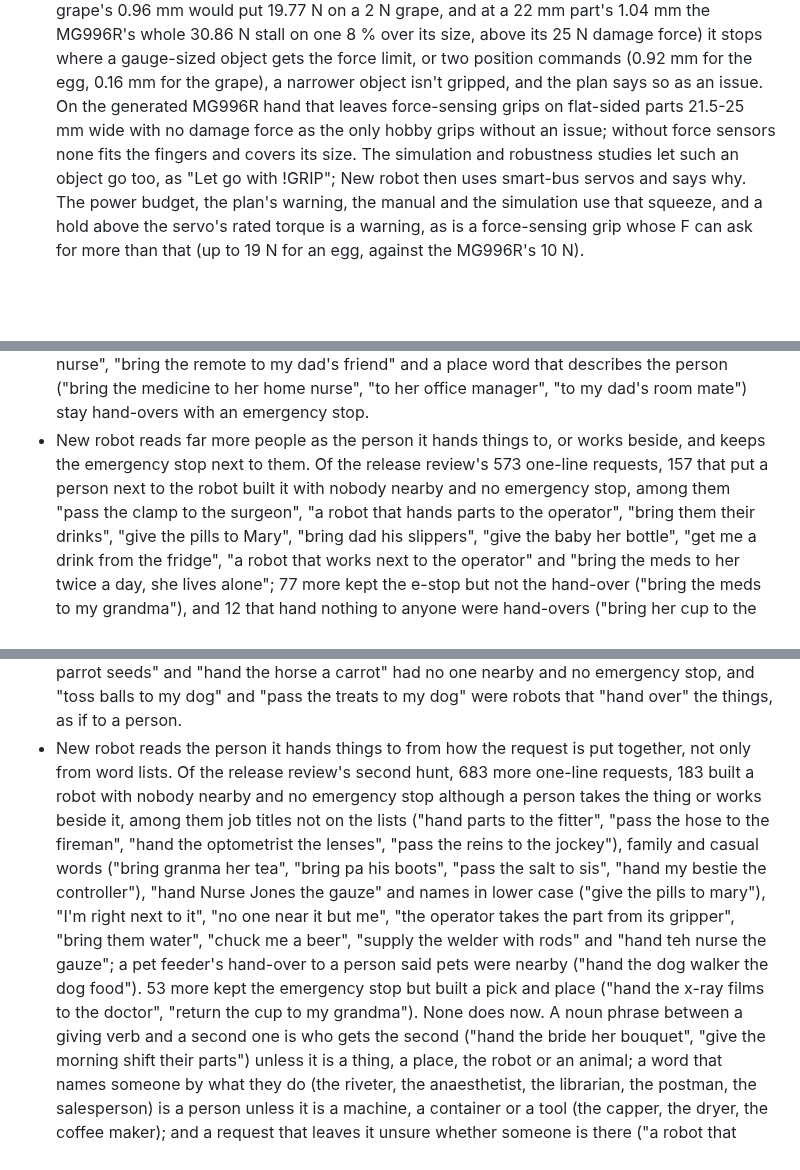
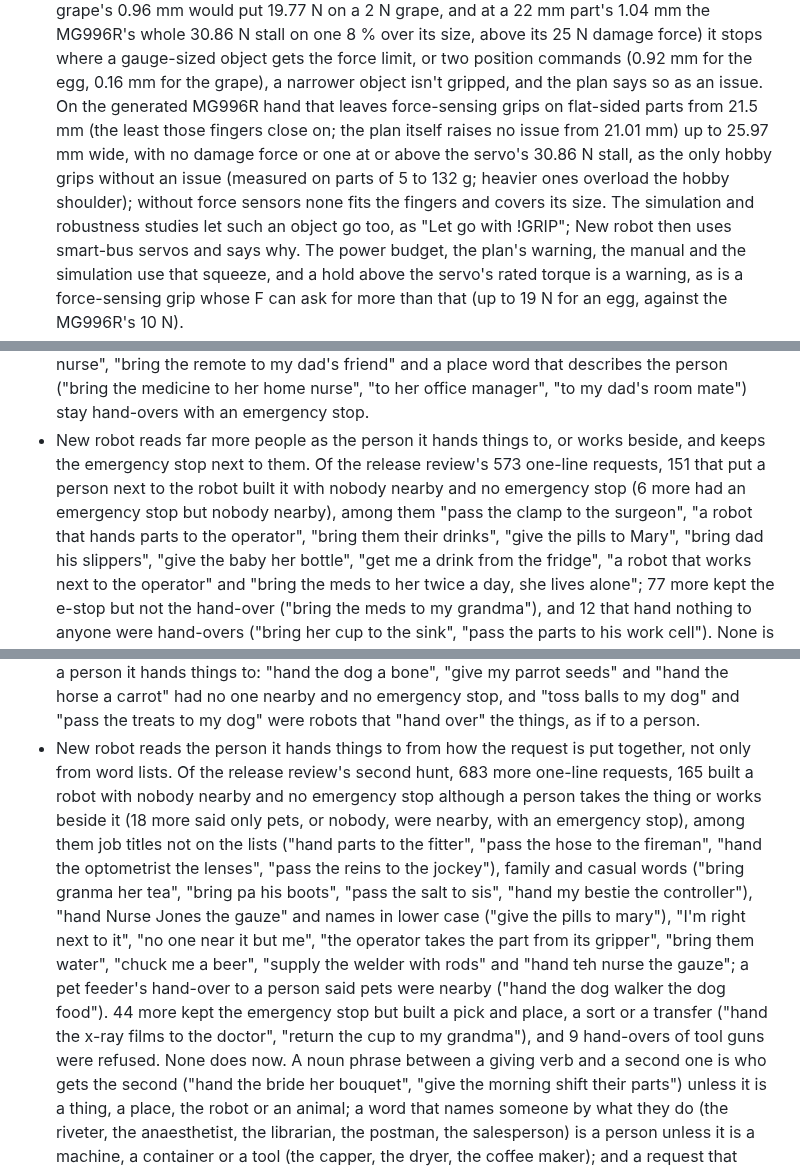
Before and after one commit to jim4226/A16z_Hackathon, a Markdown page: CHANGELOG.md, 3 parts joined by grey strips. Drawn GitHub-style; blank space fills up the shorter version.

Commit message:
Say how many hunt requests lost their person, and which hobby grips have no issue
The changelog relabelled the hunters' severity counts as outcomes. Of
the first hunt's 573 requests, 151 (not 157) that put a person next to
the robot built it with nobody nearby and no emergency stop; 6 more had
an e-stop. Of the second hunt's 683, 165 (not 183) did; 18 more said
only pets or nobody were nearby, with an e-stop. And 44 (not 53) more
kept the e-stop without the hand-over; the other 9 were tool-gun
hand-overs that were refused. Measured from the hunters' recorded
tables; none of those rows is wrong at this commit (run573: 573 rows, 0
problems; hunt-2: 691 rows, 0 mismatches).

The hobby sentence said force-sensing grips on flat-sided parts 21.5 to
25 mm wide with no damage force were the only ones without an issue.
Measured on the generated MG996R hand: from 21.5 mm (the plan itself
raises none from 21.01 mm) up to 25.97 mm, with no damage force or one
at or above the 30.86 N stall, on parts of 5 to 132 g (heavier ones
overload the hobby shoulder). The table count in the contracts is
1,575 rows.

Co-Authored-By: Claude Opus 5.5 <noreply@anthropic.com>
Claude-Session: https://claude.ai/code/session_019pzXz3e7KdUtoZFx4mrtrs

```diff
--- a/CHANGELOG.md
+++ b/CHANGELOG.md
@@ -500,8 +500,10 @@ The first tagged release. Generated designs, wiring and firmware are not bench-v
   19.77 N on a 2 N grape, and at a 22 mm part's 1.04 mm the MG996R's whole 30.86 N stall on one 8 % over its size,
   above its 25 N damage force) it stops where a gauge-sized object gets the force limit, or two position commands
   (0.92 mm for the egg, 0.16 mm for the grape), a narrower object isn't gripped, and the plan says so as an issue.
-  On the generated MG996R hand that leaves force-sensing grips on flat-sided parts 21.5-25 mm wide with no damage
-  force as the only hobby grips without an issue; without force sensors none fits the fingers and covers its size.
+  On the generated MG996R hand that leaves force-sensing grips on flat-sided parts from 21.5 mm (the least those
+  fingers close on; the plan itself raises no issue from 21.01 mm) up to 25.97 mm wide, with no damage force or one
+  at or above the servo's 30.86 N stall, as the only hobby grips without an issue (measured on parts of 5 to 132 g;
+  heavier ones overload the hobby shoulder); without force sensors none fits the fingers and covers its size.
   The simulation and robustness studies let such an object go too, as "Let go with !GRIP"; New robot then uses
   smart-bus servos and says why. The
   power budget, the plan's warning, the manual and the simulation use that squeeze, and a hold above the servo's
@@ -523,8 +525,8 @@ The first tagged release. Generated designs, wiring and firmware are not bench-v
   the medicine to her home nurse", "to her office manager", "to my dad's room mate") stay hand-overs with an emergency
   stop.
 - New robot reads far more people as the person it hands things to, or works beside, and keeps the emergency stop
-  next to them. Of the release review's 573 one-line requests, 157 that put a person next to the robot built it with
-  nobody nearby and no emergency stop, among them "pass the clamp to the surgeon", "a robot that hands parts to the
+  next to them. Of the release review's 573 one-line requests, 151 that put a person next to the robot built it with
+  nobody nearby and no emergency stop (6 more had an emergency stop but nobody nearby), among them "pass the clamp to the surgeon", "a robot that hands parts to the
   operator", "bring them their drinks", "give the pills to Mary", "bring dad his slippers", "give the baby her bottle",
   "get me a drink from the fridge", "a robot that works next to the operator" and "bring the meds to her twice a day,
   she lives alone"; 77 more kept the e-stop but not the hand-over ("bring the meds to my grandma"), and 12 that hand
@@ -539,15 +541,17 @@ The first tagged release. Generated designs, wiring and firmware are not bench-v
   seeds" and "hand the horse a carrot" had no one nearby and no emergency stop, and "toss balls to my dog" and "pass
   the treats to my dog" were robots that "hand over" the things, as if to a person.
 - New robot reads the person it hands things to from how the request is put together, not only from word lists. Of
-  the release review's second hunt, 683 more one-line requests, 183 built a robot with nobody nearby and no
-  emergency stop although a person takes the thing or works beside it, among them job titles not on the lists ("hand
+  the release review's second hunt, 683 more one-line requests, 165 built a robot with nobody nearby and no
+  emergency stop although a person takes the thing or works beside it (18 more said only pets, or nobody, were nearby,
+  with an emergency stop), among them job titles not on the lists ("hand
   parts to the fitter", "pass the hose to the fireman", "hand the optometrist the lenses", "pass the reins to the
   jockey"), family and casual words ("bring granma her tea", "bring pa his boots", "pass the salt to sis", "hand my
   bestie the controller"), "hand Nurse Jones the gauze" and names in lower case ("give the pills to mary"), "I'm right
   next to it", "no one near it but me", "the operator takes the part from its gripper", "bring them water", "chuck me
   a beer", "supply the welder with rods" and "hand teh nurse the gauze"; a pet feeder's hand-over to a person said
-  pets were nearby ("hand the dog walker the dog food"). 53 more kept the emergency stop but built a pick and place
-  ("hand the x-ray films to the doctor", "return the cup to my grandma"). None does now. A noun phrase between a
+  pets were nearby ("hand the dog walker the dog food"). 44 more kept the emergency stop but built a pick and place,
+  a sort or a transfer ("hand the x-ray films to the doctor", "return the cup to my grandma"), and 9 hand-overs of
+  tool guns were refused. None does now. A noun phrase between a
   giving verb and a second one is who gets the second ("hand the bride her bouquet", "give the morning shift their
   parts") unless it is a thing, a place, the robot or an animal; a word that names someone by what they do (the
   riveter, the anaesthetist, the librarian, the postman, the salesperson) is a person unless it is a machine, a
```
Also changed, not shown: docs/internal/RELEASE_CONTRACTS.md (+8 -5 lines).
